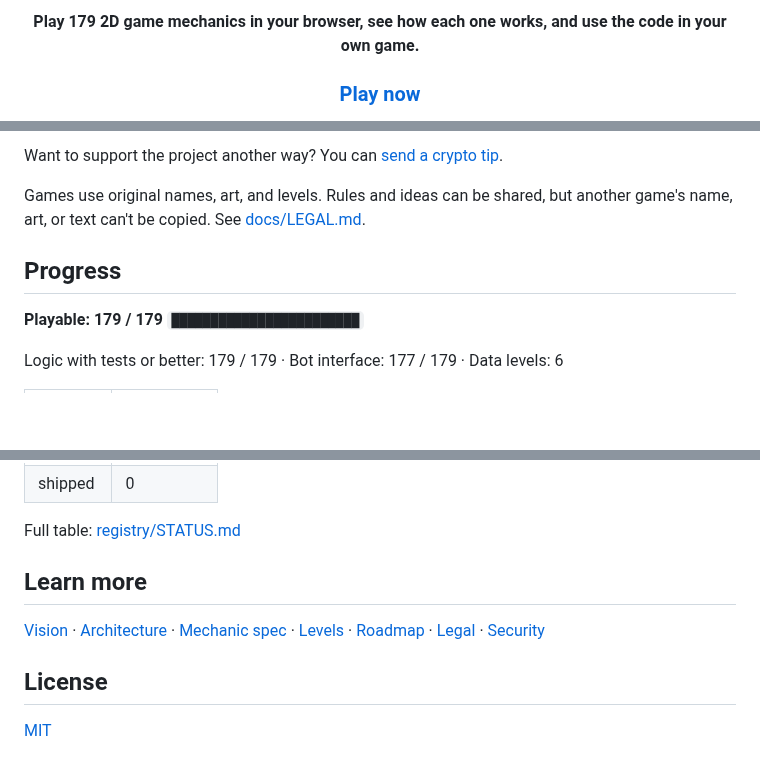
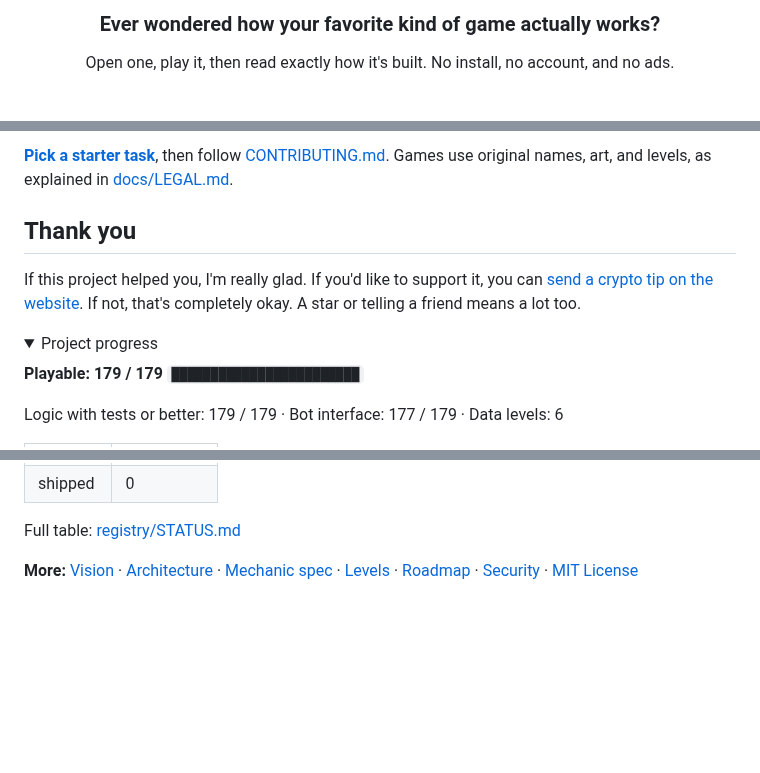
Before and after one commit to layer8labs8/GAME-OF-EVERYTHING, a Markdown page: README.md, 3 parts joined by grey strips. Rendered like a GitHub page; folded sections open; blank space fills up the shorter version.

```diff
--- a/README.md
+++ b/README.md
@@ -4,5 +4,5 @@
 
-**Play 179 2D game mechanics in your browser, see how each one works, and use the code in your own game.**
+### Ever wondered how your favorite kind of game actually works?
 
-### [Play now](https://layer8labs8.github.io/GAME-OF-EVERYTHING/)
+Open one, play it, then read exactly how it's built. No install, no account, and no ads.
 
@@ -74,9 +103,12 @@ You can help without being an expert:
 
-Want to support the project another way? You can [send a crypto tip](https://layer8labs8.github.io/GAME-OF-EVERYTHING/#support).
+**[Pick a starter task](https://github.com/layer8labs8/GAME-OF-EVERYTHING/issues?q=is%3Aissue+is%3Aopen+label%3A%22good+first+issue%22)**, then follow [CONTRIBUTING.md](CONTRIBUTING.md). Games use original names, art, and levels, as explained in [docs/LEGAL.md](docs/LEGAL.md).
 
-Games use original names, art, and levels. Rules and ideas can be shared, but another game's name, art, or text can't be copied. See [docs/LEGAL.md](docs/LEGAL.md).
+## Thank you
 
-## Progress
+If this project helped you, I'm really glad. If you'd like to support it, you can [send a crypto tip on the website](https://layer8labs8.github.io/GAME-OF-EVERYTHING/#support). If not, that's completely okay. A star or telling a friend means a lot too.
+
+<details>
+<summary>Project progress</summary>
 
 <!-- STATUS:START -->
 **Playable: 179 / 179** `████████████████████████`
@@ -95,10 +127,6 @@ Logic with tests or better: 179 / 179 · Bot interface: 177 / 179 · Data levels
 Full table: [registry/STATUS.md](registry/STATUS.md)
 <!-- STATUS:END -->
 
-## Learn more
+</details>
 
-[Vision](docs/VISION.md) · [Architecture](docs/ARCHITECTURE.md) · [Mechanic spec](docs/MECHANIC-SPEC.md) · [Levels](docs/LEVELS.md) · [Roadmap](docs/ROADMAP.md) · [Legal](docs/LEGAL.md) · [Security](SECURITY.md)
-
-## License
-
-[MIT](LICENSE)
+**More:** [Vision](docs/VISION.md) · [Architecture](docs/ARCHITECTURE.md) · [Mechanic spec](docs/MECHANIC-SPEC.md) · [Levels](docs/LEVELS.md) · [Roadmap](docs/ROADMAP.md) · [Security](SECURITY.md) · [MIT License](LICENSE)
```
Also changed, not shown: other parts of README.md (+67 -38 lines), docs/assets/site.png (added), 3 other files.
